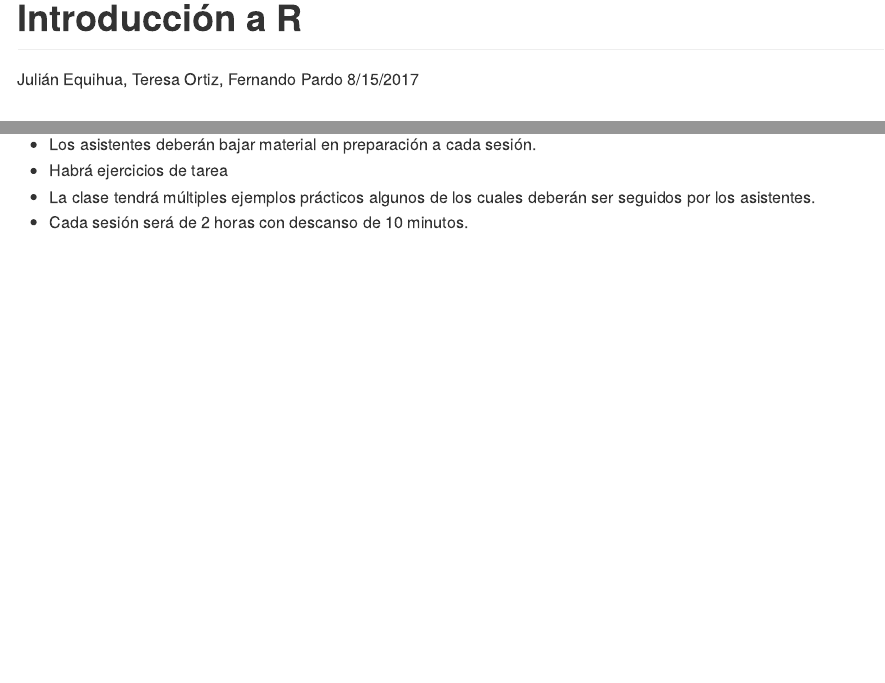
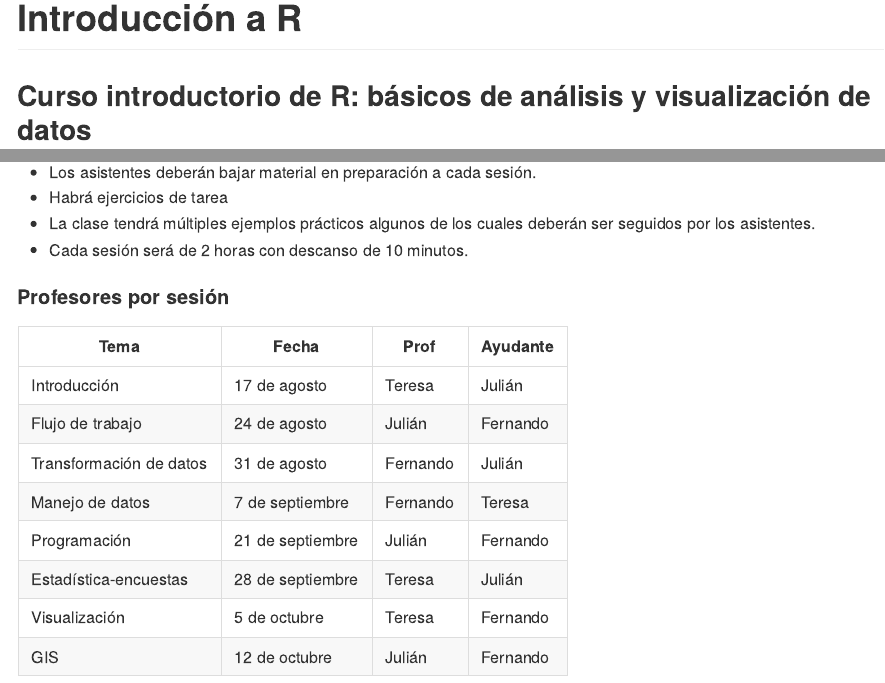
Before and after one commit to Constantino-Carreto-Romero/intro-r, an R Markdown document (Readme.Rmd): the page in a window 1100 px wide, from its top, and a second part further down, joined at a grey line. The pictures show the output file Readme.md that the author committed with the source, drawn offline in the style of GitHub.

Commit message:
Agregar profesores

```diff
--- a/Readme.Rmd
+++ b/Readme.Rmd
@@ -1,7 +1,5 @@
 ---
 title: "Introducción a R"
-author: "Julián Equihua, Teresa Ortiz, Fernando Pardo"
-date: "8/15/2017"
 output: github_document
 ---
 
@@ -90,3 +88,16 @@ https://cran.r-project.org/web/views/SocialSciences.html
 * Habrá ejercicios de tarea
 * La clase tendrá múltiples ejemplos prácticos algunos de los cuales deberán ser seguidos por los asistentes.
 * Cada sesión será de 2 horas con descanso de 10 minutos.
+
+#### Profesores por sesión
+
+Tema      |Fecha           |Prof        | Ayudante
+----------|----------------|------------|--------
+Introducción |17 de agosto | Teresa     |Julián
+Flujo de trabajo| 24 de agosto | Julián |Fernando
+Transformación de datos|31 de agosto|Fernando| Julián
+Manejo de datos| 7 de septiembre | Fernando|Teresa
+Programación|21 de septiembre|Julián|Fernando
+Estadística-encuestas|28 de septiembre|Teresa|Julián
+Visualización|5 de octubre|Teresa|Fernando
+GIS|12 de octubre|Julián|Fernando
```
Also changed, not shown: Readme.md.
